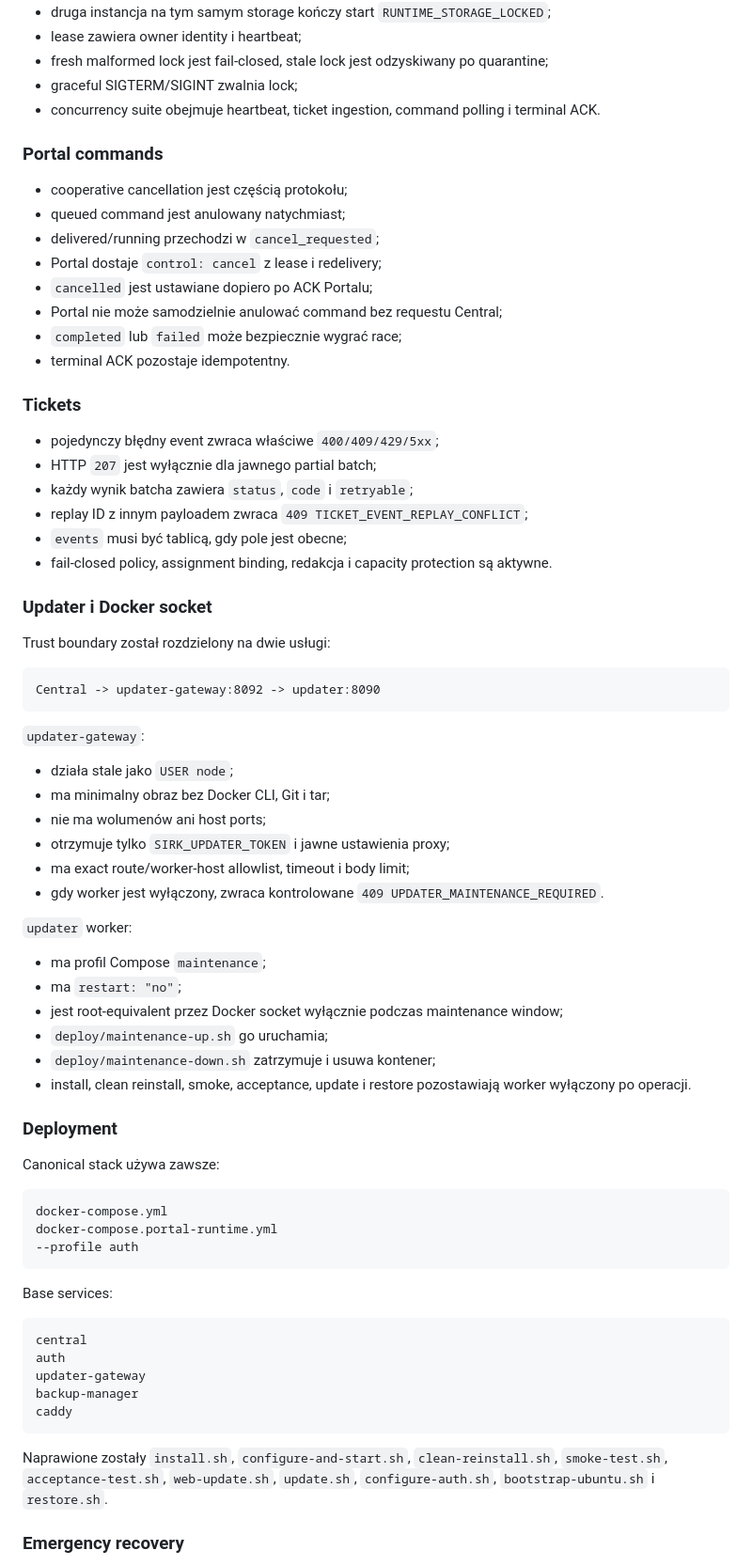
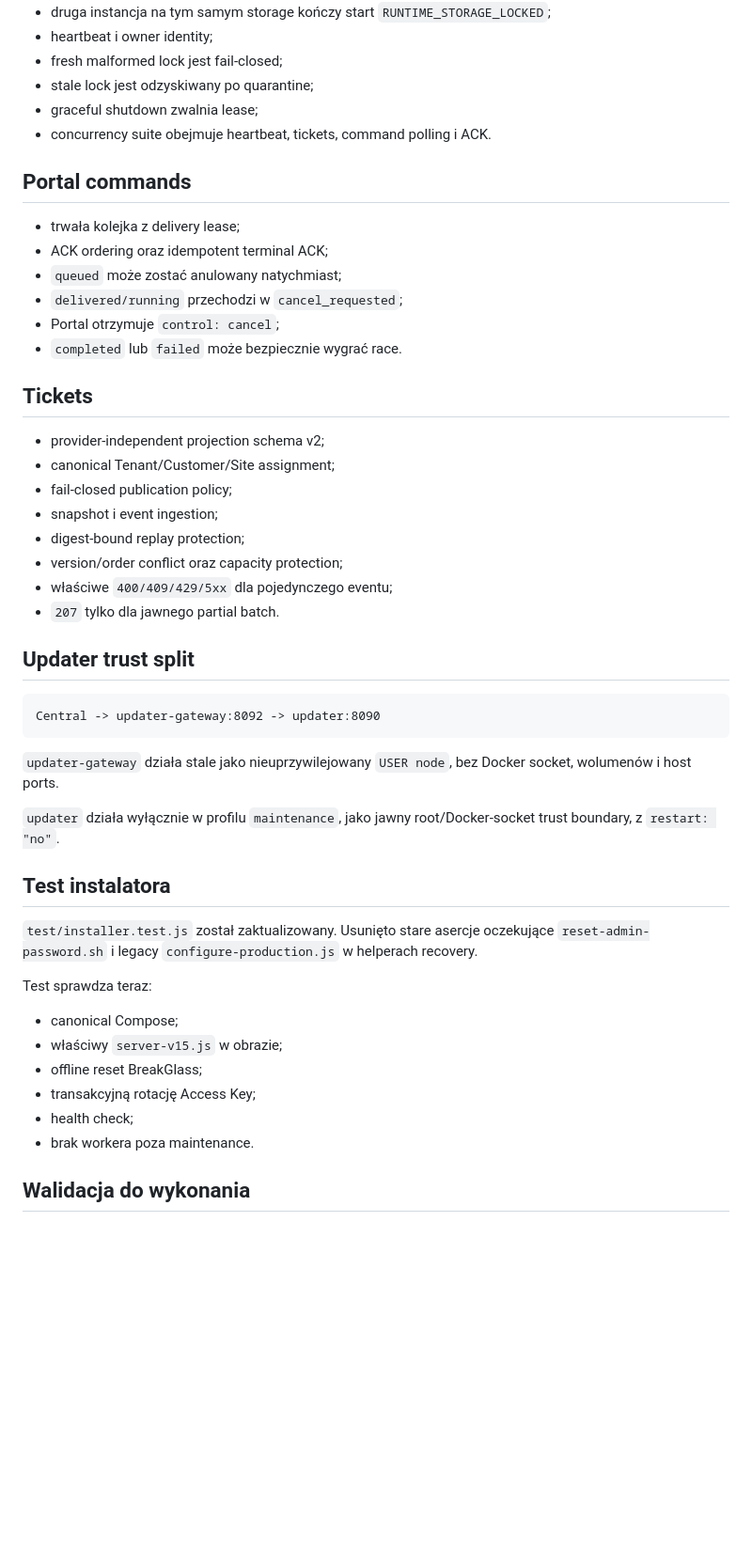
Before and after one commit to Eris92/SIRK-Central, a Markdown page: docs/CURRENT-STATUS.md, the part around one of its changes. Shown at 94% size. Drawn GitHub-style; blank space fills up the shorter version.

Commit message:
docs: record legacy cleanup and remaining validation

````diff
--- a/docs/CURRENT-STATUS.md
+++ b/docs/CURRENT-STATUS.md
@@ -21,76 +92,52 @@ Version: 1.0.0-rc.25
 - druga instancja na tym samym storage kończy start `RUNTIME_STORAGE_LOCKED`;
-- lease zawiera owner identity i heartbeat;
-- fresh malformed lock jest fail-closed, stale lock jest odzyskiwany po quarantine;
-- graceful SIGTERM/SIGINT zwalnia lock;
-- concurrency suite obejmuje heartbeat, ticket ingestion, command polling i terminal ACK.
+- heartbeat i owner identity;
+- fresh malformed lock jest fail-closed;
+- stale lock jest odzyskiwany po quarantine;
+- graceful shutdown zwalnia lease;
+- concurrency suite obejmuje heartbeat, tickets, command polling i ACK.
 
-### Portal commands
+## Portal commands
 
-- cooperative cancellation jest częścią protokołu;
-- queued command jest anulowany natychmiast;
-- delivered/running przechodzi w `cancel_requested`;
-- Portal dostaje `control: cancel` z lease i redelivery;
-- `cancelled` jest ustawiane dopiero po ACK Portalu;
-- Portal nie może samodzielnie anulować command bez requestu Central;
-- `completed` lub `failed` może bezpiecznie wygrać race;
-- terminal ACK pozostaje idempotentny.
+- trwała kolejka z delivery lease;
+- ACK ordering oraz idempotent terminal ACK;
+- `queued` może zostać anulowany natychmiast;
+- `delivered/running` przechodzi w `cancel_requested`;
+- Portal otrzymuje `control: cancel`;
+- `completed` lub `failed` może bezpiecznie wygrać race.
 
-### Tickets
+## Tickets
 
-- pojedynczy błędny event zwraca właściwe `400/409/429/5xx`;
-- HTTP `207` jest wyłącznie dla jawnego partial batch;
-- każdy wynik batcha zawiera `status`, `code` i `retryable`;
-- replay ID z innym payloadem zwraca `409 TICKET_EVENT_REPLAY_CONFLICT`;
-- `events` musi być tablicą, gdy pole jest obecne;
-- fail-closed policy, assignment binding, redakcja i capacity protection są aktywne.
+- provider-independent projection schema v2;
+- canonical Tenant/Customer/Site assignment;
+- fail-closed publication policy;
+- snapshot i event ingestion;
+- digest-bound replay protection;
+- version/order conflict oraz capacity protection;
+- właściwe `400/409/429/5xx` dla pojedynczego eventu;
+- `207` tylko dla jawnego partial batch.
 
-### Updater i Docker socket
-
-Trust boundary został rozdzielony na dwie usługi:
+## Updater trust split
 
 ```text
 Central -> updater-gateway:8092 -> updater:8090
 ```
 
-`updater-gateway`:
+`updater-gateway` działa stale jako nieuprzywilejowany `USER node`, bez Docker socket, wolumenów i host ports.
 
-- działa stale jako `USER node`;
-- ma minimalny obraz bez Docker CLI, Git i tar;
-- nie ma wolumenów ani host ports;
-- otrzymuje tylko `SIRK_UPDATER_TOKEN` i jawne ustawienia proxy;
-- ma exact route/worker-host allowlist, timeout i body limit;
-- gdy worker jest wyłączony, zwraca kontrolowane `409 UPDATER_MAINTENANCE_REQUIRED`.
+`updater` działa wyłącznie w profilu `maintenance`, jako jawny root/Docker-socket trust boundary, z `restart: "no"`.
 
-`updater` worker:
+## Test instalatora
 
-- ma profil Compose `maintenance`;
-- ma `restart: "no"`;
-- jest root-equivalent przez Docker socket wyłącznie podczas maintenance window;
-- `deploy/maintenance-up.sh` go uruchamia;
-- `deploy/maintenance-down.sh` zatrzymuje i usuwa kontener;
-- install, clean reinstall, smoke, acceptance, update i restore pozostawiają worker wyłączony po operacji.
+`test/installer.test.js` został zaktualizowany. Usunięto stare asercje oczekujące `reset-admin-password.sh` i legacy `configure-production.js` w helperach recovery.
 
-### Deployment
+Test sprawdza teraz:
 
-Canonical stack używa zawsze:
+- canonical Compose;
+- właściwy `server-v15.js` w obrazie;
+- offline reset BreakGlass;
+- transakcyjną rotację Access Key;
+- health check;
+- brak workera poza maintenance.
 
-```text
-docker-compose.yml
-docker-compose.portal-runtime.yml
---profile auth
-```
+## Walidacja do wykonania
 
-Base services:
-
-```text
-central
-auth
-updater-gateway
-backup-manager
-caddy
-```
-
-Naprawione zostały `install.sh`, `configure-and-start.sh`, `clean-reinstall.sh`, `smoke-test.sh`, `acceptance-test.sh`, `web-update.sh`, `update.sh`, `configure-auth.sh`, `bootstrap-ubuntu.sh` i `restore.sh`.
-
-### Emergency recovery
-
````
Also changed, not shown: other parts of docs/CURRENT-STATUS.md (+86 -47 lines).
